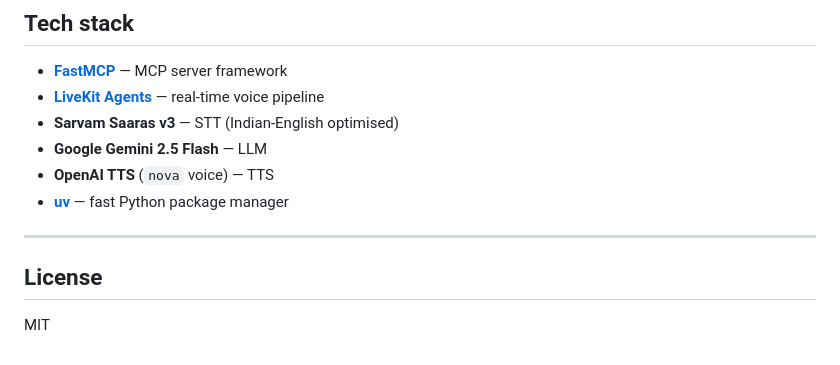
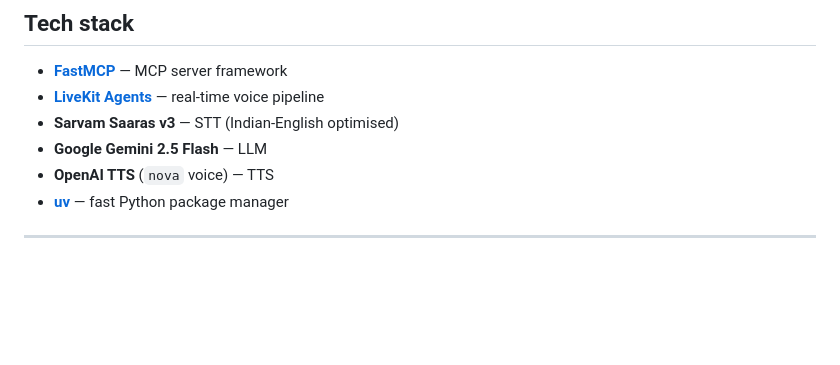
Before and after one commit to somanath-10/friday, a Markdown page: README.md, the part around the change. GitHub-like rendering; blank space fills up the shorter version.

Commit message:
initial commit

```diff
--- a/README.md
+++ b/README.md
@@ -157,7 +157,3 @@ The MCP server will pick it up on next start.
 - **[uv](https://github.com/astral-sh/uv)** — fast Python package manager
 
 ---
-
-## License
-
-MIT
```
